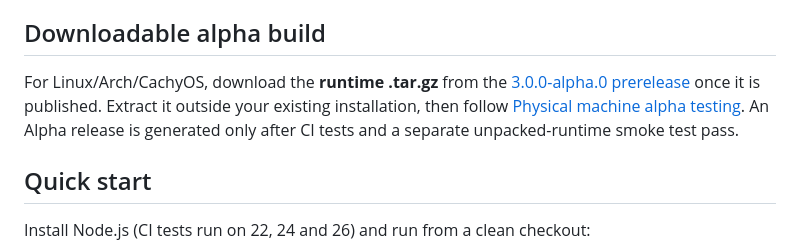
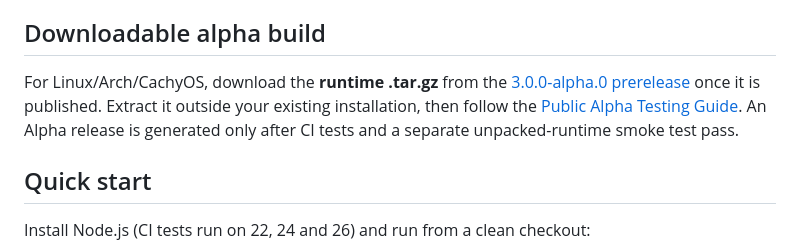
Before and after one commit to yhymid/XFeeder, a Markdown page: README.md, the part around the change. GitHub-like rendering.

Commit message:
docs(readme): link public alpha testing guide by its new name

```diff
--- a/README.md
+++ b/README.md
@@ -8,7 +8,7 @@ XFeeder provides source adapters, destination-specific delivery history, rate li
 
 ## Downloadable alpha build
 
-For Linux/Arch/CachyOS, download the **runtime .tar.gz** from the [3.0.0-alpha.0 prerelease](https://github.com/yhymid/XFeeder/releases/tag/v3.0.0-alpha.0) once it is published. Extract it outside your existing installation, then follow [Physical machine alpha testing](docs/alpha-testing.md). An Alpha release is generated only after CI tests and a separate unpacked-runtime smoke test pass.
+For Linux/Arch/CachyOS, download the **runtime .tar.gz** from the [3.0.0-alpha.0 prerelease](https://github.com/yhymid/XFeeder/releases/tag/v3.0.0-alpha.0) once it is published. Extract it outside your existing installation, then follow the [Public Alpha Testing Guide](docs/alpha-testing.md). An Alpha release is generated only after CI tests and a separate unpacked-runtime smoke test pass.
 
 ## Quick start
 
```
